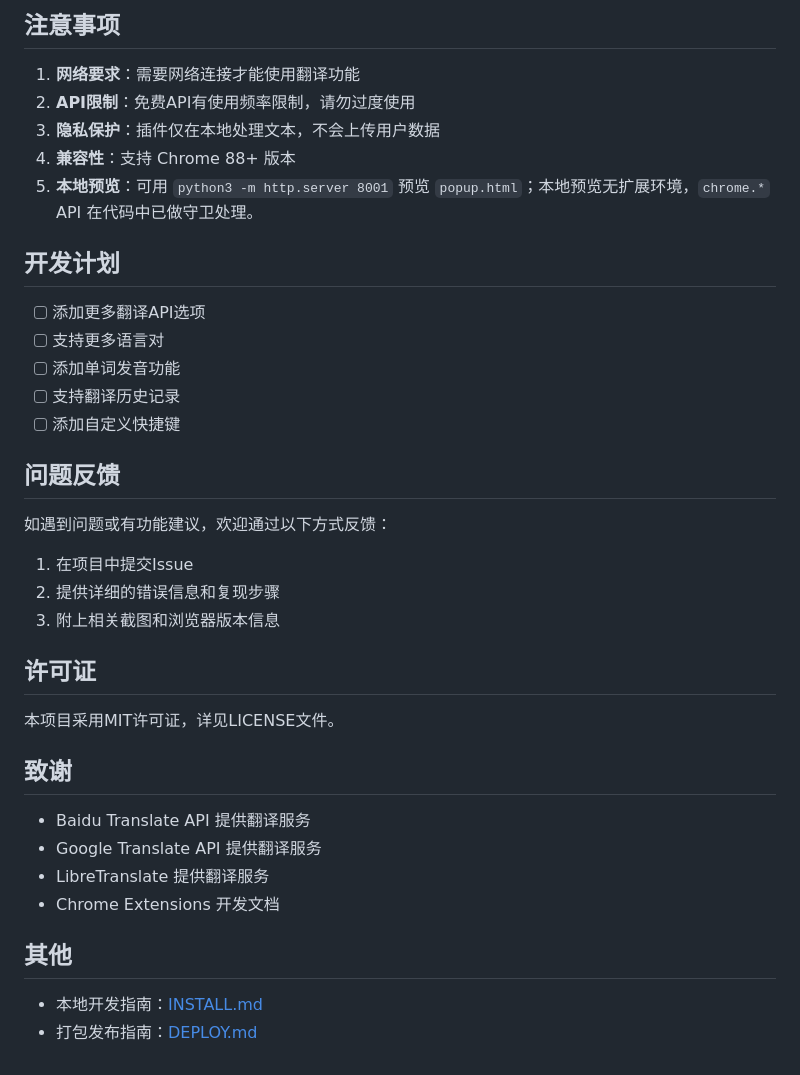
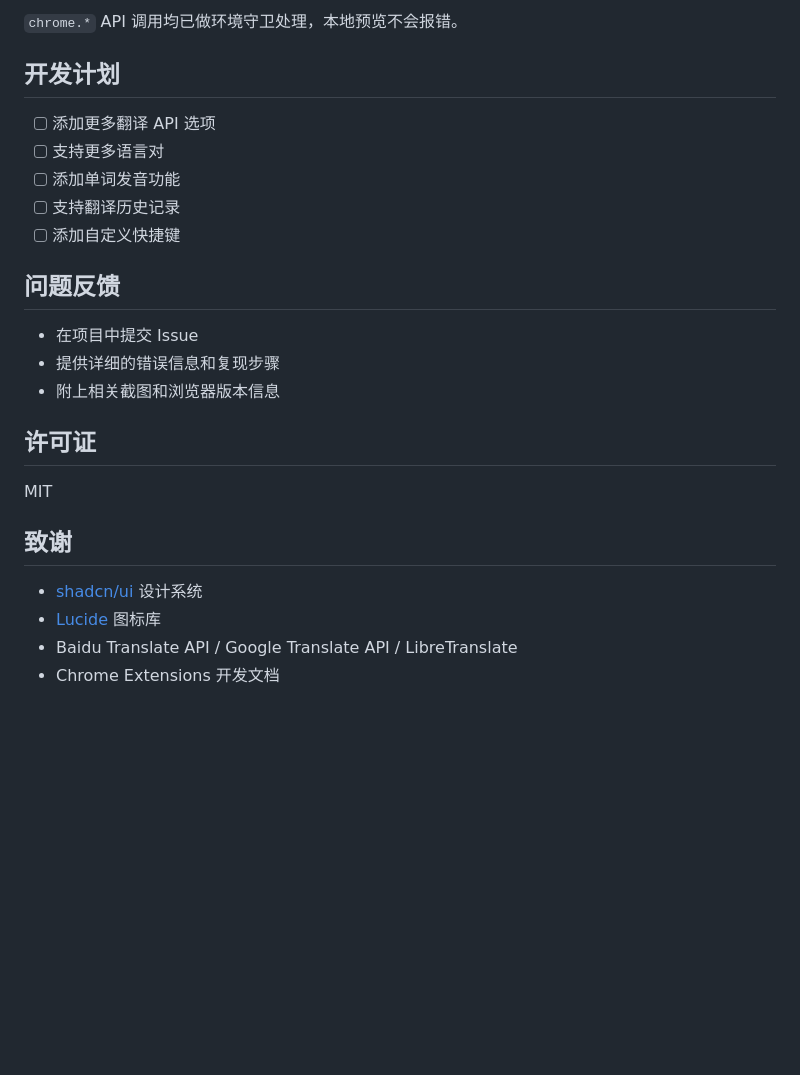
Before and after one commit to zephyr110/translate-plugin, a Markdown page: README.md, the part around one of its changes. Drawn GitHub-style; blank space fills up the shorter version.

````diff
--- a/README.md
+++ b/README.md
@@ -133,16 +145,10 @@ chrome.storage.sync.set({
 ```
 
-## 注意事项
-
-1. **网络要求**：需要网络连接才能使用翻译功能
-2. **API限制**：免费API有使用频率限制，请勿过度使用
-3. **隐私保护**：插件仅在本地处理文本，不会上传用户数据
-4. **兼容性**：支持 Chrome 88+ 版本
-5. **本地预览**：可用 `python3 -m http.server 8001` 预览 `popup.html`；本地预览无扩展环境，`chrome.*` API 在代码中已做守卫处理。
+`chrome.*` API 调用均已做环境守卫处理，本地预览不会报错。
 
 ## 开发计划
 
-- [ ] 添加更多翻译API选项
+- [ ] 添加更多翻译 API 选项
 - [ ] 支持更多语言对
 - [ ] 添加单词发音功能
 - [ ] 支持翻译历史记录
@@ -150,23 +156,17 @@ chrome.storage.sync.set({
 
 ## 问题反馈
 
-如遇到问题或有功能建议，欢迎通过以下方式反馈：
-
-1. 在项目中提交Issue
-2. 提供详细的错误信息和复现步骤
-3. 附上相关截图和浏览器版本信息
+- 在项目中提交 Issue
+- 提供详细的错误信息和复现步骤
+- 附上相关截图和浏览器版本信息
 
 ## 许可证
 
-本项目采用MIT许可证，详见LICENSE文件。
+MIT
 
 ## 致谢
 
-- Baidu Translate API 提供翻译服务
-- Google Translate API 提供翻译服务
-- LibreTranslate 提供翻译服务
+- [shadcn/ui](https://ui.shadcn.com) 设计系统
+- [Lucide](https://lucide.dev) 图标库
+- Baidu Translate API / Google Translate API / LibreTranslate
 - Chrome Extensions 开发文档
-
-## 其他
-- 本地开发指南：[INSTALL.md](INSTALL.md)
-- 打包发布指南：[DEPLOY.md](DEPLOY.md)
````
Also changed, not shown: other parts of README.md (+108 -96 lines).
